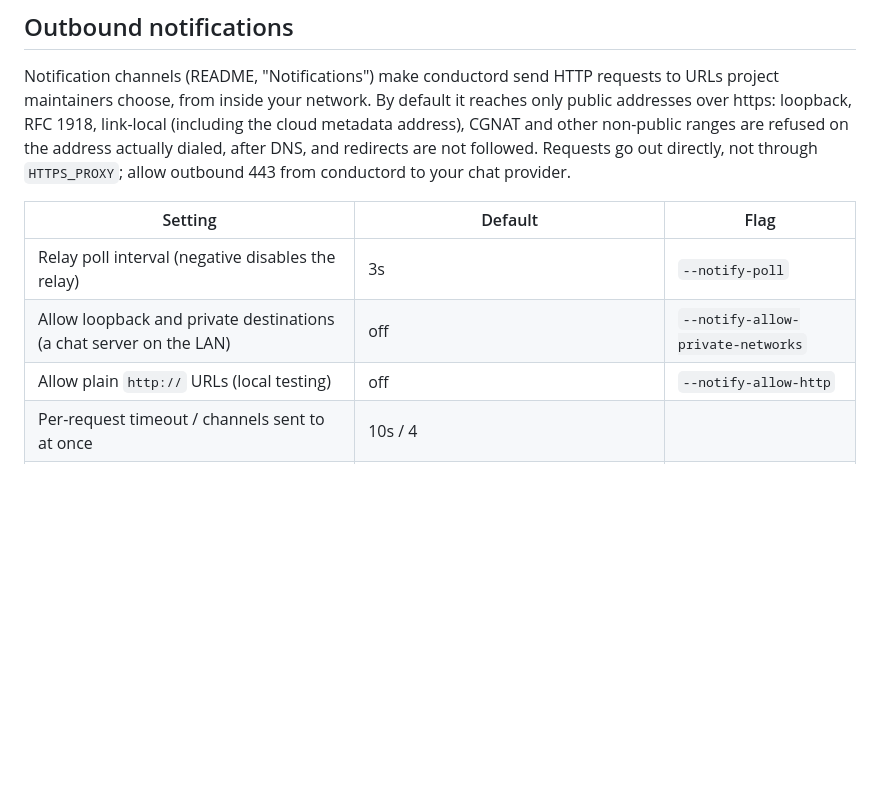
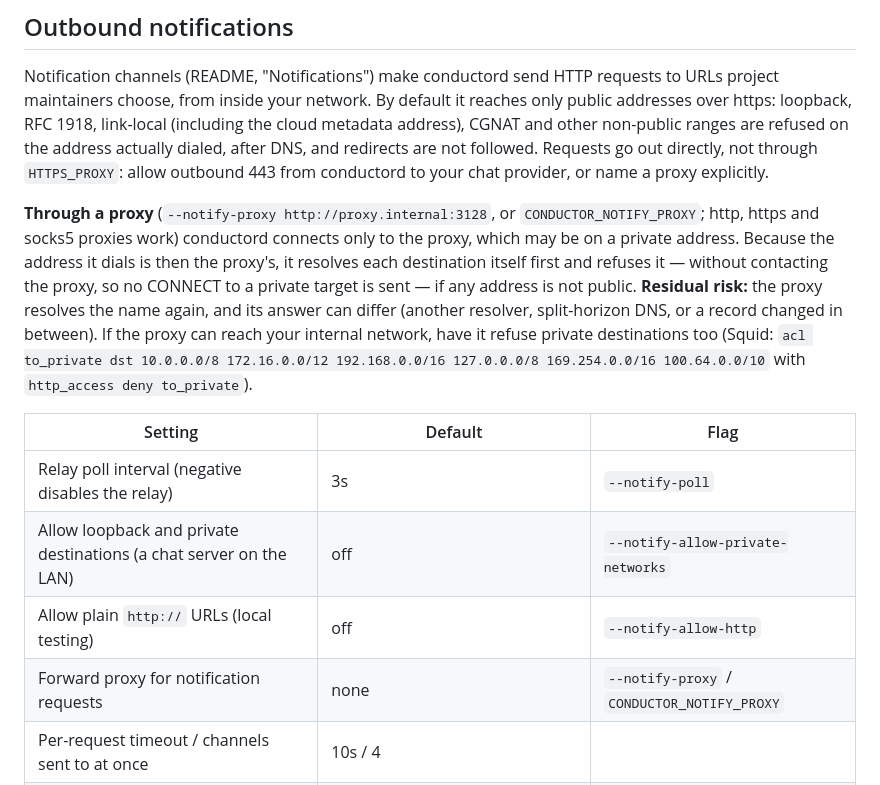
Before and after one commit to aburan28/conductor, a Markdown page: docs/OPERATIONS.md, the part around the change. GitHub-like rendering; blank space fills up the shorter version.

```diff
--- a/docs/OPERATIONS.md
+++ b/docs/OPERATIONS.md
@@ -148,14 +148,25 @@ Notification channels (README, "Notifications") make conductord send HTTP reques
 project maintainers choose, from inside your network. By default it reaches only public
 addresses over https: loopback, RFC 1918, link-local (including the cloud metadata address),
 CGNAT and other non-public ranges are refused on the address actually dialed, after DNS, and
-redirects are not followed. Requests go out directly, not through `HTTPS_PROXY`; allow
-outbound 443 from conductord to your chat provider.
+redirects are not followed. Requests go out directly, not through `HTTPS_PROXY`: allow
+outbound 443 from conductord to your chat provider, or name a proxy explicitly.
+
+**Through a proxy** (`--notify-proxy http://proxy.internal:3128`, or
+`CONDUCTOR_NOTIFY_PROXY`; http, https and socks5 proxies work) conductord connects only to the
+proxy, which may be on a private address. Because the address it dials is then the proxy's,
+it resolves each destination itself first and refuses it — without contacting the proxy, so
+no CONNECT to a private target is sent — if any address is not public. **Residual risk:** the
+proxy resolves the name again, and its answer can differ (another resolver, split-horizon DNS,
+or a record changed in between). If the proxy can reach your internal network, have it refuse
+private destinations too (Squid: `acl to_private dst 10.0.0.0/8 172.16.0.0/12 192.168.0.0/16
+127.0.0.0/8 169.254.0.0/16 100.64.0.0/10` with `http_access deny to_private`).
 
 | Setting | Default | Flag |
 |---|---|---|
 | Relay poll interval (negative disables the relay) | 3s | `--notify-poll` |
 | Allow loopback and private destinations (a chat server on the LAN) | off | `--notify-allow-private-networks` |
 | Allow plain `http://` URLs (local testing) | off | `--notify-allow-http` |
+| Forward proxy for notification requests | none | `--notify-proxy` / `CONDUCTOR_NOTIFY_PROXY` |
 | Per-request timeout / channels sent to at once | 10s / 4 | |
 | Retries | backoff from 15s doubling to 1h; give up after 8 attempts or 24h | |
 
```
Also changed, not shown: README.md (+10 -3 lines), docs/DESIGN.md (+4 -4 lines).
